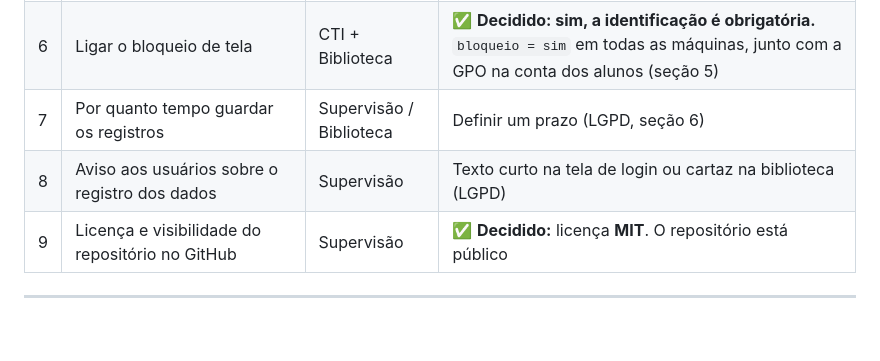
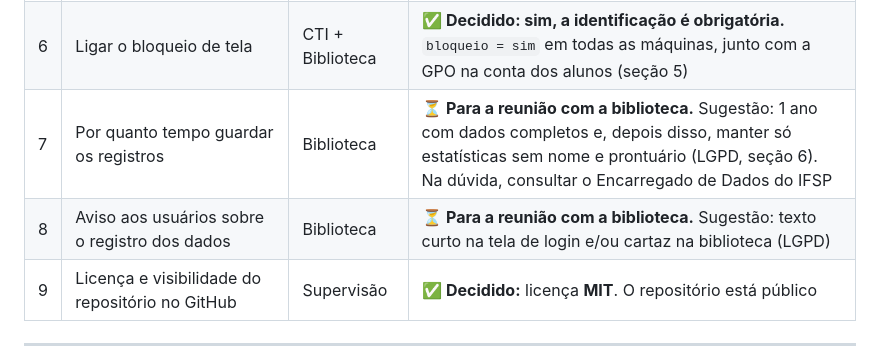
Before and after one commit to mariaclarapastorsilva/library-management-system, a Markdown page: docs/IMPLANTACAO.md, the part around the change. Rendered like a GitHub page; blank space fills up the shorter version.

Commit message:
Marca decisões de LGPD para a reunião com a biblioteca

```diff
--- a/docs/IMPLANTACAO.md
+++ b/docs/IMPLANTACAO.md
@@ -16,8 +16,8 @@ O sistema já está pronto e testado. Os testes cobriram servidor fora do ar, qu
 | 4 | Quem serão os administradores do painel | Biblioteca | ✅ **Decidido:** vários administradores, **cada um com login próprio**, acessando de máquinas diferentes. Falta a lista de nomes para criar os usuários (seção 2.3) |
 | 5 | Senha de manutenção dos clientes | CTI | ✅ **Decidido: sim.** Conhecida só pela equipe da CTI, escolhida e configurada na instalação (seção 3.2) |
 | 6 | Ligar o bloqueio de tela | CTI + Biblioteca | ✅ **Decidido: sim, a identificação é obrigatória.** `bloqueio = sim` em todas as máquinas, junto com a GPO na conta dos alunos (seção 5) |
-| 7 | Por quanto tempo guardar os registros | Supervisão / Biblioteca | Definir um prazo (LGPD, seção 6) |
-| 8 | Aviso aos usuários sobre o registro dos dados | Supervisão | Texto curto na tela de login ou cartaz na biblioteca (LGPD) |
+| 7 | Por quanto tempo guardar os registros | Biblioteca | ⏳ **Para a reunião com a biblioteca.** Sugestão: 1 ano com dados completos e, depois disso, manter só estatísticas sem nome e prontuário (LGPD, seção 6). Na dúvida, consultar o Encarregado de Dados do IFSP |
+| 8 | Aviso aos usuários sobre o registro dos dados | Biblioteca | ⏳ **Para a reunião com a biblioteca.** Sugestão: texto curto na tela de login e/ou cartaz na biblioteca (LGPD) |
 | 9 | Licença e visibilidade do repositório no GitHub | Supervisão | ✅ **Decidido:** licença **MIT**. O repositório está público |
 
 ---
```
